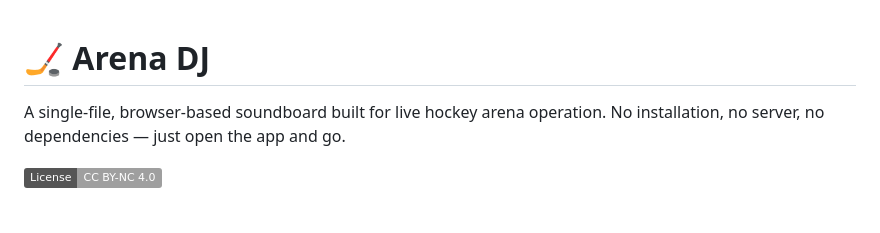
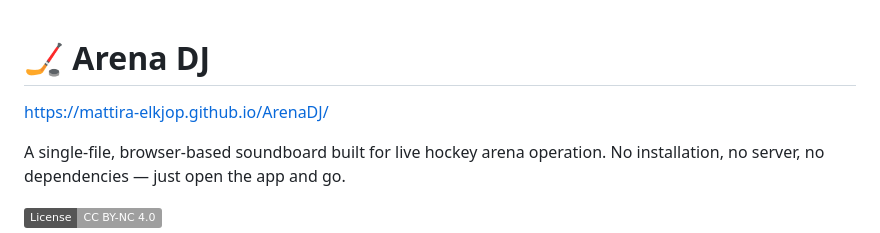
Before and after one commit to mattira-elkjop/ArenaDJ, a Markdown page: README.md, the part around the change. GitHub-like rendering; badges without logos; blank space fills up the shorter version.

```diff
--- a/README.md
+++ b/README.md
@@ -1,4 +1,6 @@
 # 🏒 Arena DJ
+
+https://mattira-elkjop.github.io/ArenaDJ/
 
 A single-file, browser-based soundboard built for live hockey arena operation. No installation, no server, no dependencies — just open the app and go.
 
```
